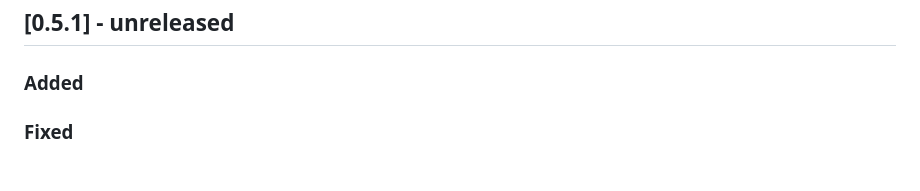
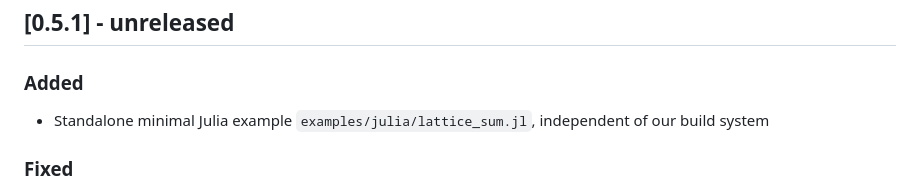
Before and after one commit to epsteinlib/epsteinlib, a Markdown page: CHANGELOG.md, the part around the change. GitHub-like rendering; blank space fills up the shorter version.

Commit message:
Docu: Example in changelog

```diff
--- a/CHANGELOG.md
+++ b/CHANGELOG.md
@@ -12,6 +12,7 @@ SPDX-License-Identifier: AGPL-3.0-only
 ## [0.5.1] - unreleased
 
 ### Added
+- Standalone minimal Julia example `examples/julia/lattice_sum.jl`, independent of our build system
 
 ### Fixed
 - Introduced variable `zArgBoundReci` analogous to `zArgBound` for arguments `dim - NU` instead of `NU` in reciprocal sums in `zeta.c`
```
